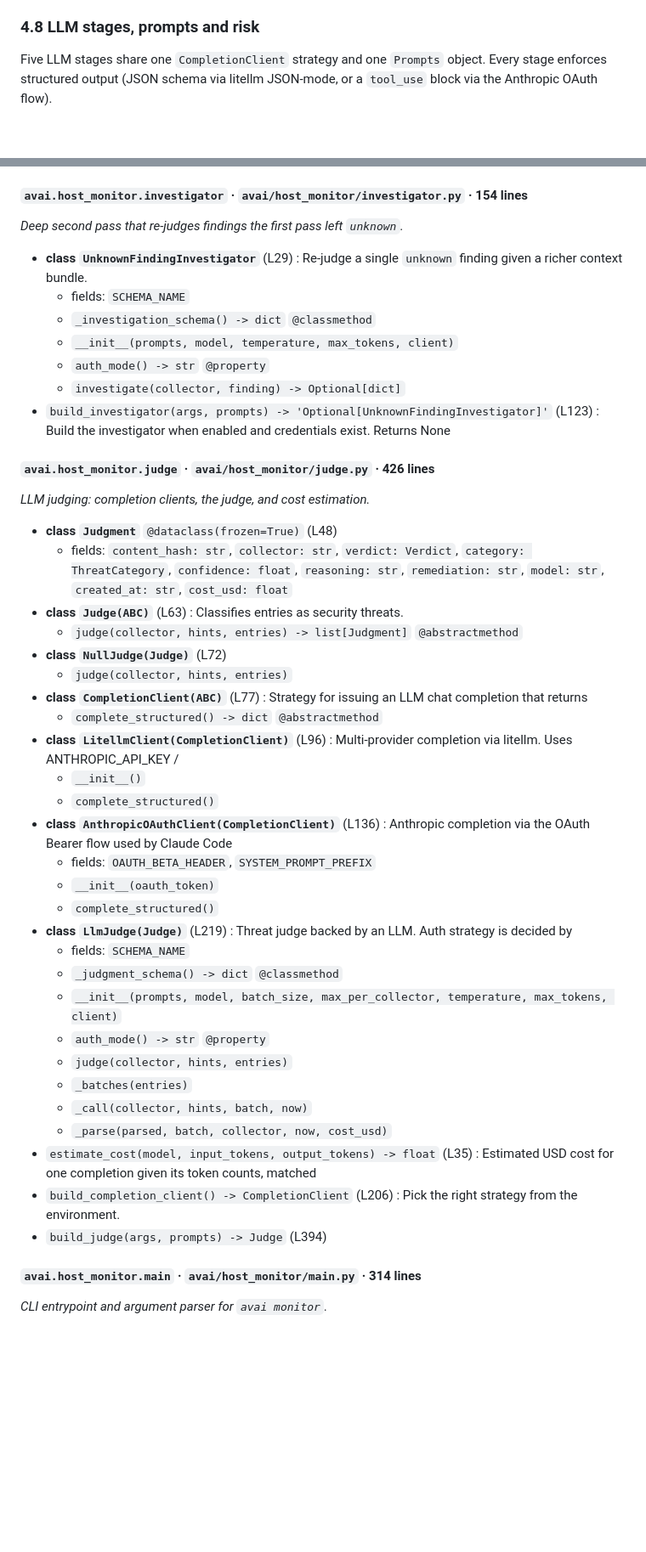
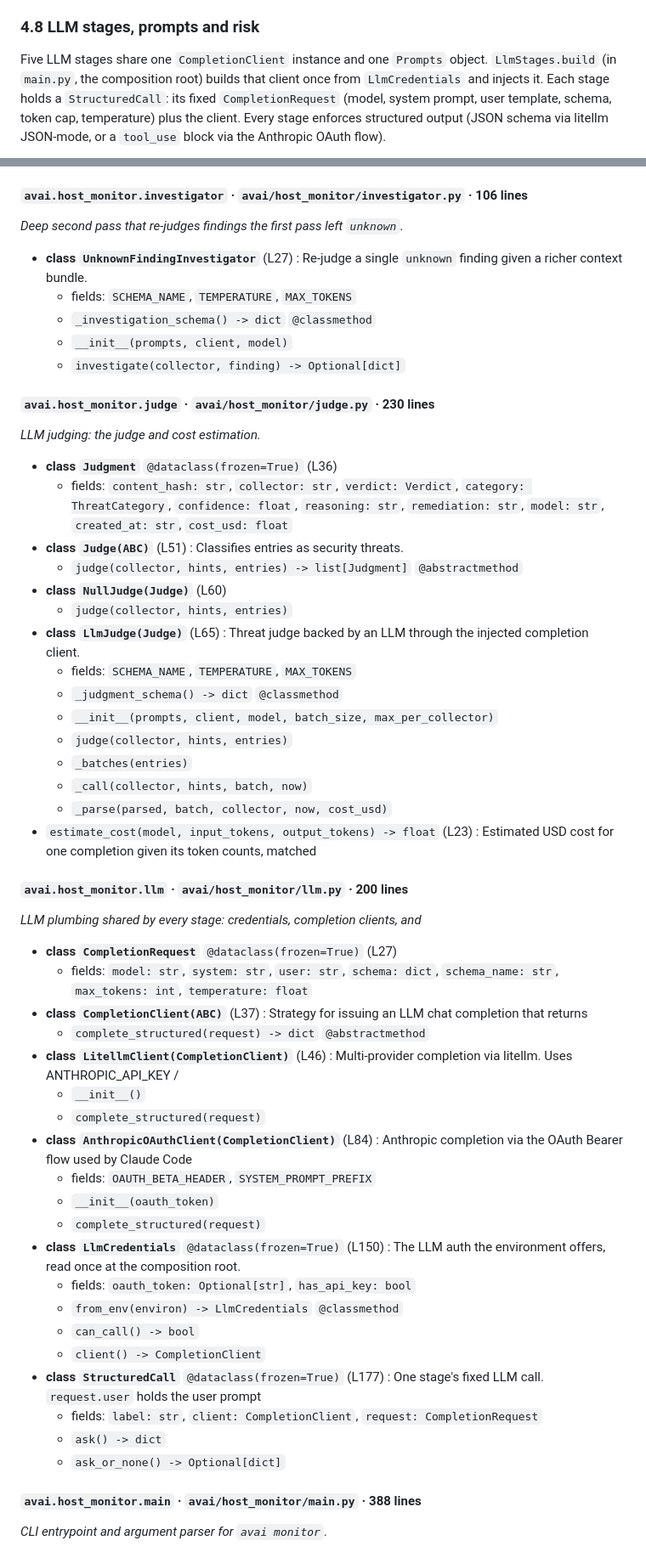
Before and after one commit to iklobato/avai, a Markdown page: docs/ARCHITECTURE.md, 2 parts joined by grey strips. Shown at 85% size. GitHub-like rendering; blank space fills up the shorter version.

````diff
--- a/docs/ARCHITECTURE.md
+++ b/docs/ARCHITECTURE.md
@@ -799,9 +803,13 @@ Tuning constants (`constants.py`): `STREAM_RESTART_BASE_BACKOFF_S`,
 
 ### 4.8 LLM stages, prompts and risk
 
-Five LLM stages share one `CompletionClient` strategy and one `Prompts`
-object. Every stage enforces structured output (JSON schema via litellm
-JSON-mode, or a `tool_use` block via the Anthropic OAuth flow).
+Five LLM stages share one `CompletionClient` instance and one `Prompts`
+object. `LlmStages.build` (in `main.py`, the composition root) builds that
+client once from `LlmCredentials` and injects it. Each stage holds a
+`StructuredCall`: its fixed `CompletionRequest` (model, system prompt, user
+template, schema, token cap, temperature) plus the client. Every stage enforces
+structured output (JSON schema via litellm JSON-mode, or a `tool_use` block via
+the Anthropic OAuth flow).
 
 ```mermaid
 classDiagram
@@ -1979,51 +1997,62 @@ Constants: `_NONEXISTENT`
   - `streaming_collectors(prompts) -> list[StreamingCollector]`
 
 
-#### `avai.host_monitor.investigator` · `avai/host_monitor/investigator.py` · 154 lines
+#### `avai.host_monitor.investigator` · `avai/host_monitor/investigator.py` · 106 lines
 
 _Deep second pass that re-judges findings the first pass left ``unknown``._
 
-- **class `UnknownFindingInvestigator`** (L29) : Re-judge a single ``unknown`` finding given a richer context bundle.
-  - fields: `SCHEMA_NAME`
+- **class `UnknownFindingInvestigator`** (L27) : Re-judge a single ``unknown`` finding given a richer context bundle.
+  - fields: `SCHEMA_NAME`, `TEMPERATURE`, `MAX_TOKENS`
   - `_investigation_schema() -> dict` `@classmethod`
-  - `__init__(prompts, model, temperature, max_tokens, client)`
-  - `auth_mode() -> str` `@property`
+  - `__init__(prompts, client, model)`
   - `investigate(collector, finding) -> Optional[dict]`
-- `build_investigator(args, prompts) -> 'Optional[UnknownFindingInvestigator]'` (L123) : Build the investigator when enabled and credentials exist. Returns None
-
-#### `avai.host_monitor.judge` · `avai/host_monitor/judge.py` · 426 lines
-
-_LLM judging: completion clients, the judge, and cost estimation._
-
-- **class `Judgment`** `@dataclass(frozen=True)` (L48)
+
+#### `avai.host_monitor.judge` · `avai/host_monitor/judge.py` · 230 lines
+
+_LLM judging: the judge and cost estimation._
+
+- **class `Judgment`** `@dataclass(frozen=True)` (L36)
   - fields: `content_hash: str`, `collector: str`, `verdict: Verdict`, `category: ThreatCategory`, `confidence: float`, `reasoning: str`, `remediation: str`, `model: str`, `created_at: str`, `cost_usd: float`
-- **class `Judge(ABC)`** (L63) : Classifies entries as security threats.
+- **class `Judge(ABC)`** (L51) : Classifies entries as security threats.
   - `judge(collector, hints, entries) -> list[Judgment]` `@abstractmethod`
-- **class `NullJudge(Judge)`** (L72)
+- **class `NullJudge(Judge)`** (L60)
   - `judge(collector, hints, entries)`
-- **class `CompletionClient(ABC)`** (L77) : Strategy for issuing an LLM chat completion that returns
-  - `complete_structured() -> dict` `@abstractmethod`
-- **class `LitellmClient(CompletionClient)`** (L96) : Multi-provider completion via litellm. Uses ANTHROPIC_API_KEY /
-  - `__init__()`
-  - `complete_structured()`
-- **class `AnthropicOAuthClient(CompletionClient)`** (L136) : Anthropic completion via the OAuth Bearer flow used by Claude Code
-  - fields: `OAUTH_BETA_HEADER`, `SYSTEM_PROMPT_PREFIX`
-  - `__init__(oauth_token)`
-  - `complete_structured()`
-- **class `LlmJudge(Judge)`** (L219) : Threat judge backed by an LLM. Auth strategy is decided by
-  - fields: `SCHEMA_NAME`
+- **class `LlmJudge(Judge)`** (L65) : Threat judge backed by an LLM through the injected completion client.
+  - fields: `SCHEMA_NAME`, `TEMPERATURE`, `MAX_TOKENS`
   - `_judgment_schema() -> dict` `@classmethod`
-  - `__init__(prompts, model, batch_size, max_per_collector, temperature, max_tokens, client)`
-  - `auth_mode() -> str` `@property`
+  - `__init__(prompts, client, model, batch_size, max_per_collector)`
   - `judge(collector, hints, entries)`
   - `_batches(entries)`
   - `_call(collector, hints, batch, now)`
   - `_parse(parsed, batch, collector, now, cost_usd)`
-- `estimate_cost(model, input_tokens, output_tokens) -> float` (L35) : Estimated USD cost for one completion given its token counts, matched
-- `build_completion_client() -> CompletionClient` (L206) : Pick the right strategy from the environment.
-- `build_judge(args, prompts) -> Judge` (L394)
-
-#### `avai.host_monitor.main` · `avai/host_monitor/main.py` · 314 lines
+- `estimate_cost(model, input_tokens, output_tokens) -> float` (L23) : Estimated USD cost for one completion given its token counts, matched
+
+#### `avai.host_monitor.llm` · `avai/host_monitor/llm.py` · 200 lines
+
+_LLM plumbing shared by every stage: credentials, completion clients, and_
+
+- **class `CompletionRequest`** `@dataclass(frozen=True)` (L27)
+  - fields: `model: str`, `system: str`, `user: str`, `schema: dict`, `schema_name: str`, `max_tokens: int`, `temperature: float`
+- **class `CompletionClient(ABC)`** (L37) : Strategy for issuing an LLM chat completion that returns
+  - `complete_structured(request) -> dict` `@abstractmethod`
+- **class `LitellmClient(CompletionClient)`** (L46) : Multi-provider completion via litellm. Uses ANTHROPIC_API_KEY /
+  - `__init__()`
+  - `complete_structured(request)`
+- **class `AnthropicOAuthClient(CompletionClient)`** (L84) : Anthropic completion via the OAuth Bearer flow used by Claude Code
+  - fields: `OAUTH_BETA_HEADER`, `SYSTEM_PROMPT_PREFIX`
+  - `__init__(oauth_token)`
+  - `complete_structured(request)`
+- **class `LlmCredentials`** `@dataclass(frozen=True)` (L150) : The LLM auth the environment offers, read once at the composition root.
+  - fields: `oauth_token: Optional[str]`, `has_api_key: bool`
+  - `from_env(environ) -> LlmCredentials` `@classmethod`
+  - `can_call() -> bool`
+  - `client() -> CompletionClient`
+- **class `StructuredCall`** `@dataclass(frozen=True)` (L177) : One stage's fixed LLM call. ``request.user`` holds the user prompt
+  - fields: `label: str`, `client: CompletionClient`, `request: CompletionRequest`
+  - `ask() -> dict`
+  - `ask_or_none() -> Optional[dict]`
+
+#### `avai.host_monitor.main` · `avai/host_monitor/main.py` · 388 lines
 
 _CLI entrypoint and argument parser for `avai monitor`._
 
````
Also changed, not shown: other parts of docs/ARCHITECTURE.md (+71 -56 lines), docs/REFACTOR_PLAN.md (+30 -0 lines).
